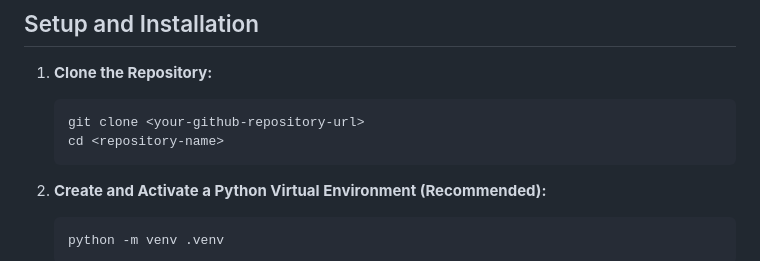
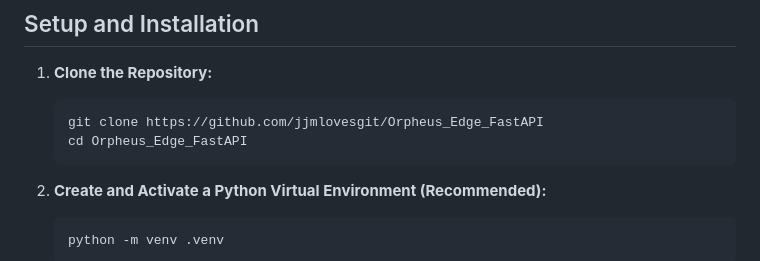
Before and after one commit to jjmlovesgit/Orpheus_Edge_FastAPI, a Markdown page: README.md, the part around the change. GitHub-like rendering.

````diff
--- a/README.md
+++ b/README.md
@@ -33,8 +33,8 @@ A FastAPI-based web application that provides a user interface for interacting w
 
 1.  **Clone the Repository:**
     ```bash
-    git clone <your-github-repository-url>
-    cd <repository-name>
+    git clone https://github.com/jjmlovesgit/Orpheus_Edge_FastAPI
+    cd Orpheus_Edge_FastAPI
     ```
 
 2.  **Create and Activate a Python Virtual Environment (Recommended):**
````
